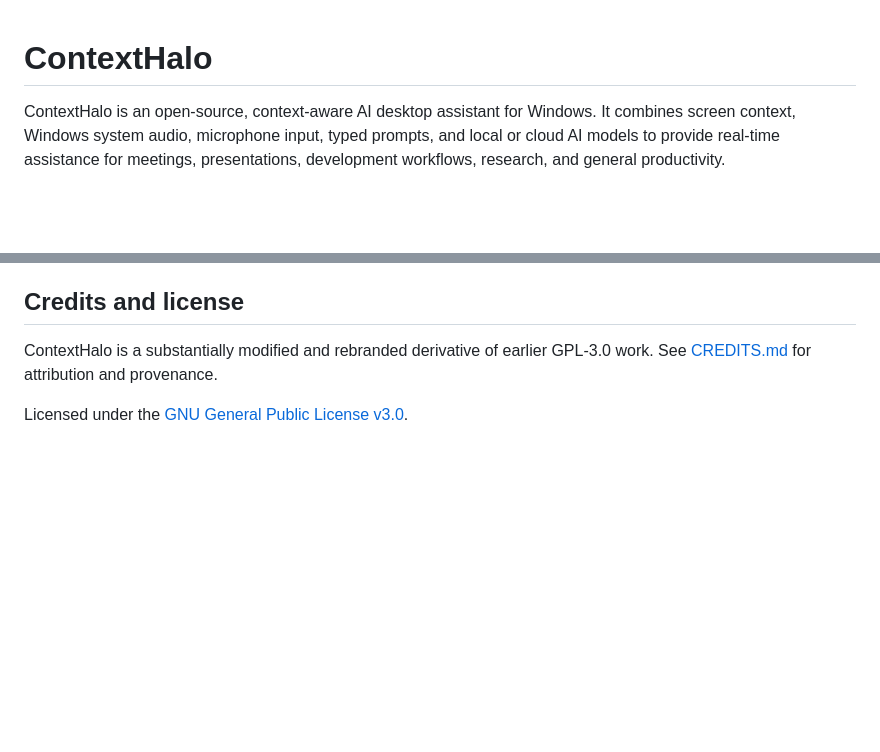
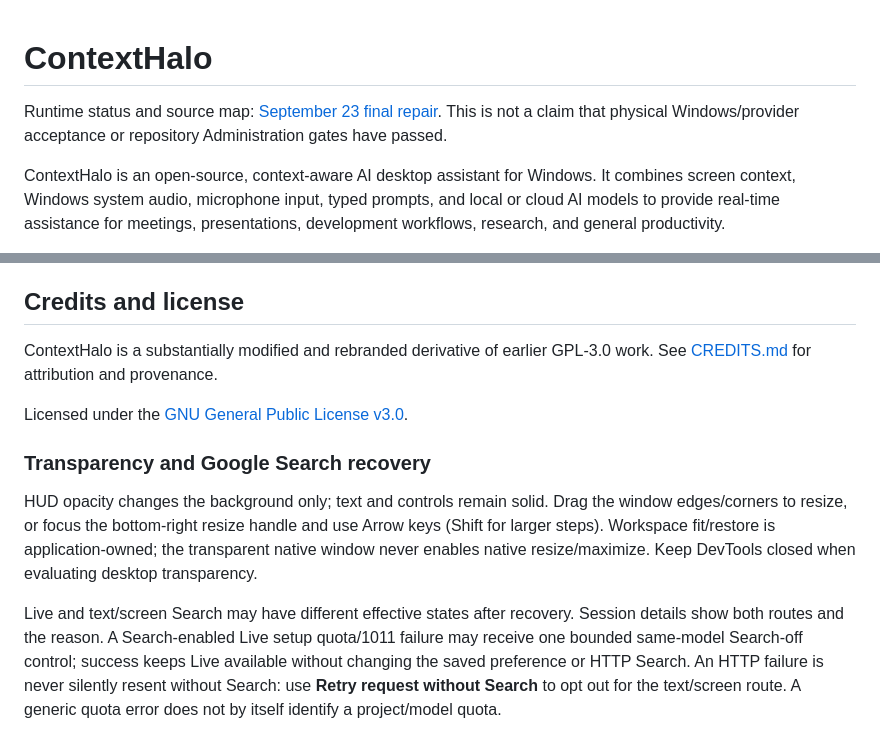
Before and after one commit to AaryaMody1301/ContextHalo, a Markdown page: README.md, 2 parts joined by grey strips. Drawn GitHub-style; blank space fills up the shorter version.

Commit message:
docs: map final runtime repair

```diff
--- a/README.md
+++ b/README.md
@@ -1,4 +1,6 @@
 # ContextHalo
+
+Runtime status and source map: [September 23 final repair](docs/FINAL_RUNTIME_REPAIR_2026-09-23.md). This is not a claim that physical Windows/provider acceptance or repository Administration gates have passed.
 
 ContextHalo is an open-source, context-aware AI desktop assistant for Windows. It combines screen context, Windows system audio, microphone input, typed prompts, and local or cloud AI models to provide real-time assistance for meetings, presentations, development workflows, research, and general productivity.
 
@@ -110,3 +112,9 @@ See [CONTRIBUTING.md](CONTRIBUTING.md) and the [Code of Conduct](CODE_OF_CONDUCT
 ContextHalo is a substantially modified and rebranded derivative of earlier GPL-3.0 work. See [CREDITS.md](CREDITS.md) for attribution and provenance.
 
 Licensed under the [GNU General Public License v3.0](LICENSE).
+
+### Transparency and Google Search recovery
+
+HUD opacity changes the background only; text and controls remain solid. Drag the window edges/corners to resize, or focus the bottom-right resize handle and use Arrow keys (Shift for larger steps). Workspace fit/restore is application-owned; the transparent native window never enables native resize/maximize. Keep DevTools closed when evaluating desktop transparency.
+
+Live and text/screen Search may have different effective states after recovery. Session details show both routes and the reason. A Search-enabled Live setup quota/1011 failure may receive one bounded same-model Search-off control; success keeps Live available without changing the saved preference or HTTP Search. An HTTP failure is never silently resent without Search: use **Retry request without Search** to opt out for the text/screen route. A generic quota error does not by itself identify a project/model quota.
```
